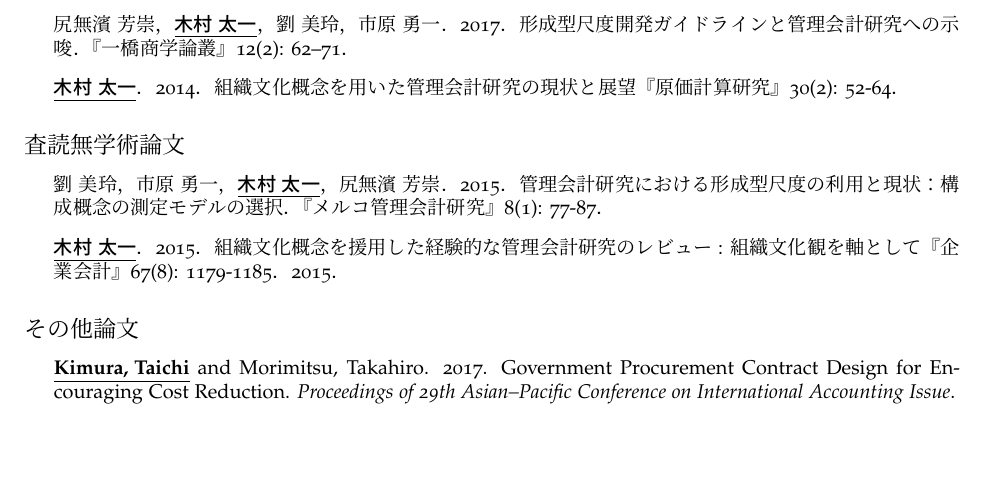
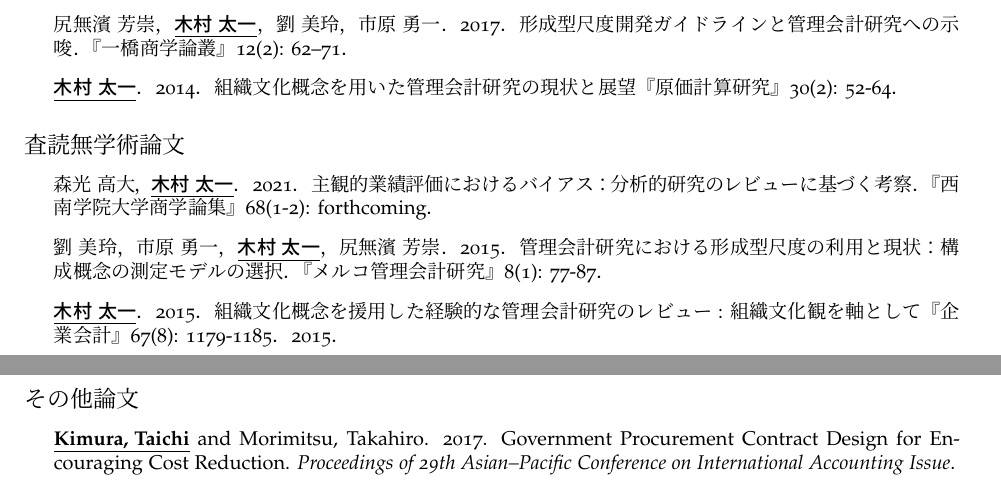
Before and after one commit to ticmrk/CV-jp, a LaTeX CV (cv-Kimura.tex): part of page 1 of 3 before the commit and two parts of pages 1 and 2 of 3 after it, the two joined at a grey line, cut so that both start at the same text, the shorter picture padded with empty space. The pictures show the PDF file cv-Kimura.pdf that the author committed with the source.

Commit message:
20211130

```diff
--- a/cv-Kimura.tex
+++ b/cv-Kimura.tex
@@ -132,6 +132,8 @@
 \subsection*{査読無学術論文}
 
 \begin{itemize}
+    \item 森光 高大，\underline{\textbf{木村 太一}}．2021．主観的業績評価におけるバイアス：分析的研究のレビューに基づく考察．『西南学院大学商学論集』68(1-2): forthcoming．
+
 	\item 劉 美玲，市原 勇一，\underline{\textbf{木村 太一}}，尻無濱 芳崇．2015．管理会計研究における形成型尺度の利用と現状：構成概念の測定モデルの選択．『メルコ管理会計研究』8(1): 77-87．
 
 	\item \underline{\textbf{木村 太一}}．2015．組織文化概念を援用した経験的な管理会計研究のレビュー : 組織文化観を軸として『企業会計』67(8): 1179-1185．2015．
```
Also changed, not shown: cv-Kimura.pdf, 4 other files.
